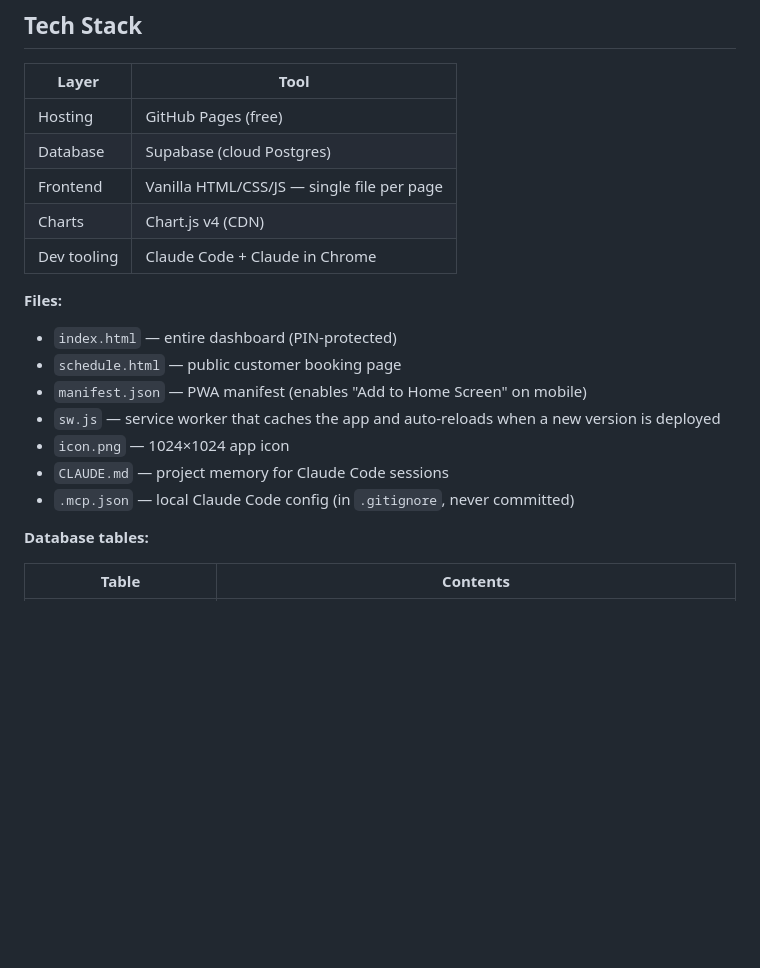
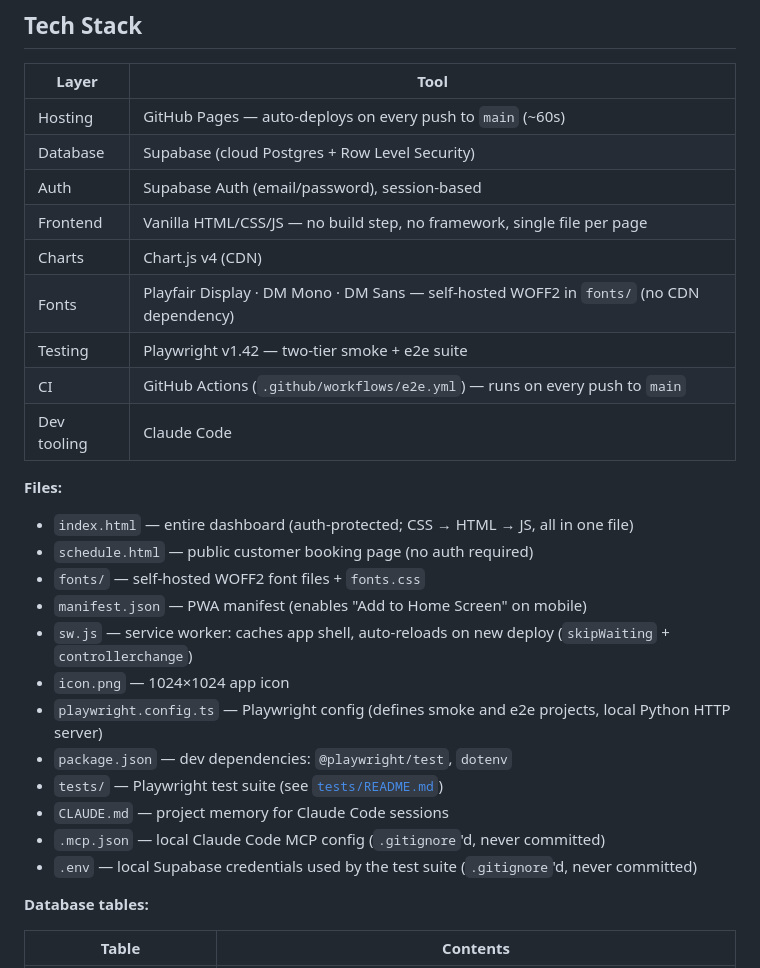
Before and after one commit to kjakupak93/rmk-crafted, a Markdown page: README.md, the part around the change. Rendered like a GitHub page; blank space fills up the shorter version.

Commit message:
docs: overhaul Tech Stack section in README
- Expand stack table: add Auth (Supabase), Fonts (self-hosted WOFF2),
  Testing (Playwright v1.42), CI (GitHub Actions), drop stale entries
- Files list: add fonts/, playwright.config.ts, package.json, tests/,
  .env; clarify sw.js behavior and index.html structure
- Remove outdated 'Claude in Chrome' dev tool entry

Co-Authored-By: Claude Sonnet 4.6 <noreply@anthropic.com>

```diff
--- a/README.md
+++ b/README.md
@@ -238,20 +238,29 @@ The `?order=` parameter links their booking to a specific order. Always share vi
 
 | Layer | Tool |
 |---|---|
-| Hosting | GitHub Pages (free) |
-| Database | Supabase (cloud Postgres) |
-| Frontend | Vanilla HTML/CSS/JS — single file per page |
+| Hosting | GitHub Pages — auto-deploys on every push to `main` (~60s) |
+| Database | Supabase (cloud Postgres + Row Level Security) |
+| Auth | Supabase Auth (email/password), session-based |
+| Frontend | Vanilla HTML/CSS/JS — no build step, no framework, single file per page |
 | Charts | Chart.js v4 (CDN) |
-| Dev tooling | Claude Code + Claude in Chrome |
+| Fonts | Playfair Display · DM Mono · DM Sans — self-hosted WOFF2 in `fonts/` (no CDN dependency) |
+| Testing | Playwright v1.42 — two-tier smoke + e2e suite |
+| CI | GitHub Actions (`.github/workflows/e2e.yml`) — runs on every push to `main` |
+| Dev tooling | Claude Code |
 
 **Files:**
-- `index.html` — entire dashboard (PIN-protected)
-- `schedule.html` — public customer booking page
+- `index.html` — entire dashboard (auth-protected; CSS → HTML → JS, all in one file)
+- `schedule.html` — public customer booking page (no auth required)
+- `fonts/` — self-hosted WOFF2 font files + `fonts.css`
 - `manifest.json` — PWA manifest (enables "Add to Home Screen" on mobile)
-- `sw.js` — service worker that caches the app and auto-reloads when a new version is deployed
+- `sw.js` — service worker: caches app shell, auto-reloads on new deploy (`skipWaiting` + `controllerchange`)
 - `icon.png` — 1024×1024 app icon
+- `playwright.config.ts` — Playwright config (defines smoke and e2e projects, local Python HTTP server)
+- `package.json` — dev dependencies: `@playwright/test`, `dotenv`
+- `tests/` — Playwright test suite (see [`tests/README.md`](tests/README.md))
 - `CLAUDE.md` — project memory for Claude Code sessions
-- `.mcp.json` — local Claude Code config (in `.gitignore`, never committed)
+- `.mcp.json` — local Claude Code MCP config (`.gitignore`'d, never committed)
+- `.env` — local Supabase credentials used by the test suite (`.gitignore`'d, never committed)
 
 **Database tables:**
 
```
